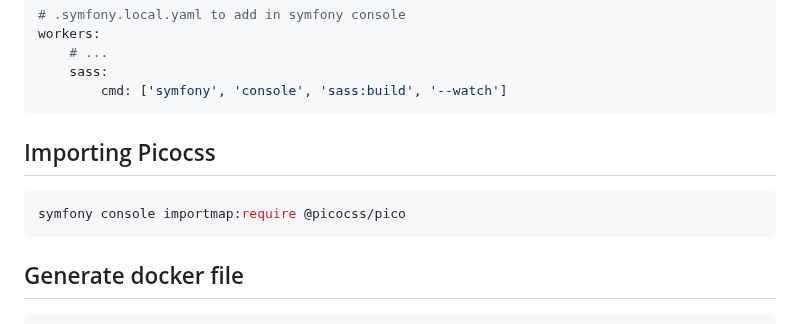
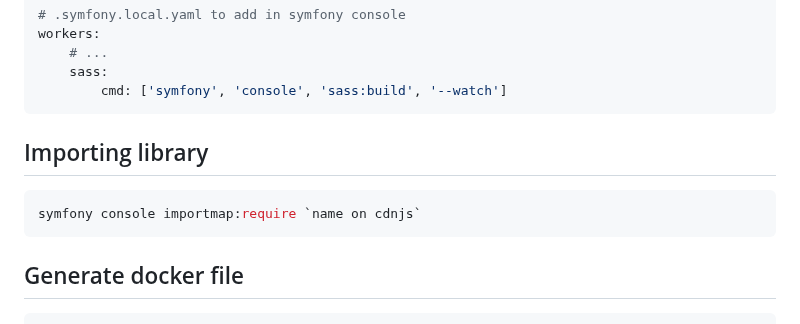
Before and after one commit to ronan-develop/home-cloud, a Markdown page: README.md, the part around the change. GitHub-like rendering.

Commit message:
docs : more details where to find packages

````diff
--- a/README.md
+++ b/README.md
@@ -70,10 +70,10 @@ workers:
         cmd: ['symfony', 'console', 'sass:build', '--watch']
 ```
 
-## Importing Picocss
+## Importing library
 
 ```bash
-symfony console importmap:require @picocss/pico
+symfony console importmap:require `name on cdnjs`
 ```
 
 ## Generate docker file
````
